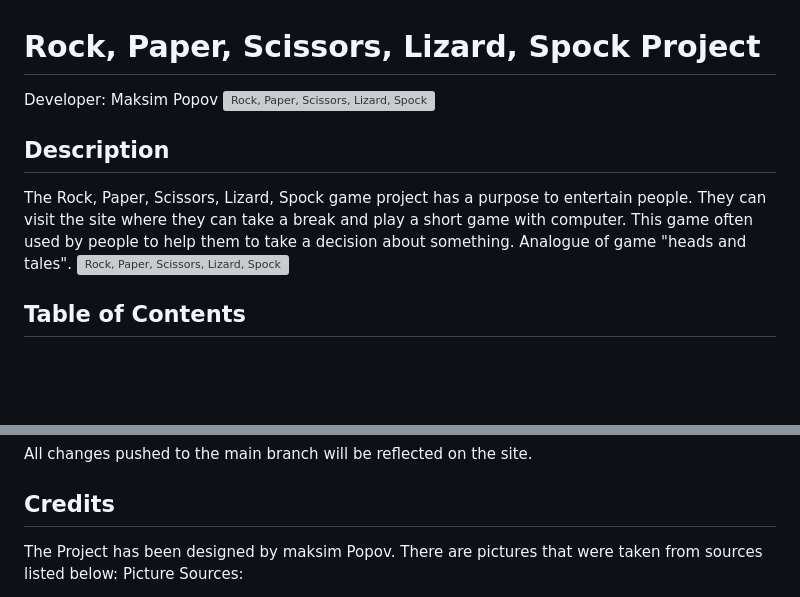
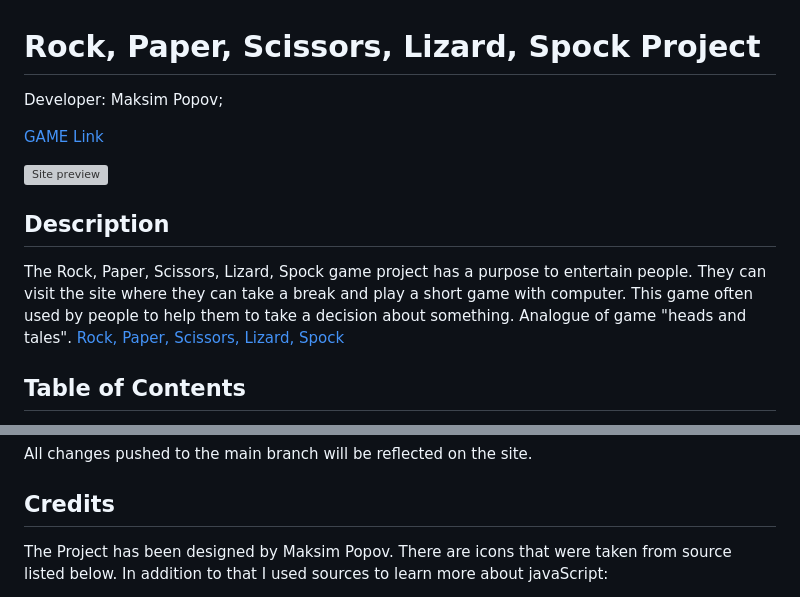
Before and after one commit to maxgray7-dev/RPSLS-game, a Markdown page: README.md, 2 parts joined by grey strips. Drawn GitHub-style; blank space fills up the shorter version; grey boxes are pictures that could not be loaded.

```diff
--- a/README.md
+++ b/README.md
@@ -1,11 +1,14 @@
 # Rock, Paper, Scissors, Lizard, Spock Project
-Developer: Maksim Popov
-![Rock, Paper, Scissors, Lizard, Spock](https://maxgray7-dev.github.io/RPSLS-game/)
+Developer: Maksim Popov;
+
+[GAME Link](https://maxgray7-dev.github.io/RPSLS-game/)
+
+![Site preview](https://i.ibb.co/QdC5ZGL/MainPage.png)
 
 ## Description
 
 The Rock, Paper, Scissors, Lizard, Spock game project has a purpose to entertain people. They can visit the site where they can take a break and play a short game with computer. This game often used by people to help them to take a decision about something. Analogue of game "heads and tales".
-![Rock, Paper, Scissors, Lizard, Spock](https://ibb.co/tsq3bNp)
+[Rock, Paper, Scissors, Lizard, Spock](https://ibb.co/tsq3bNp)
 
 ## Table of Contents
 
@@ -124,7 +127,6 @@ All changes pushed to the main branch will be reflected on the site.
 
 ## Credits
 
-The Project has been designed by maksim Popov.
-There are pictures that were taken from sources listed below:
-Picture Sources:
+The Project has been designed by Maksim Popov.
+There are icons that were taken from source listed below. In addition to that I used sources to learn more about javaScript:
 
```
Also changed, not shown: other parts of README.md (+4 -7 lines), TESTING.md (added, +45 -0 lines).
